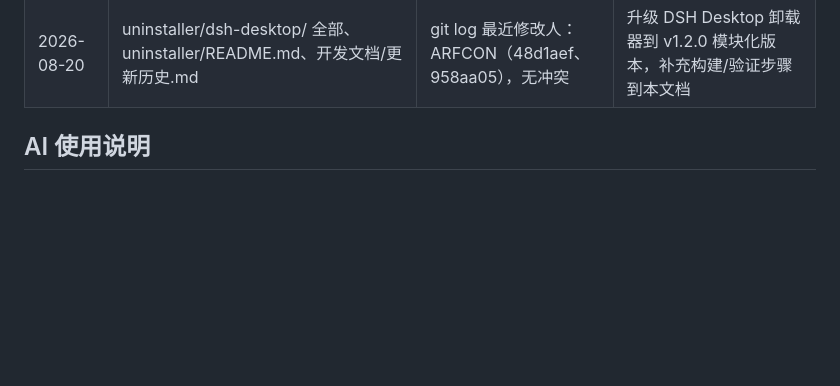
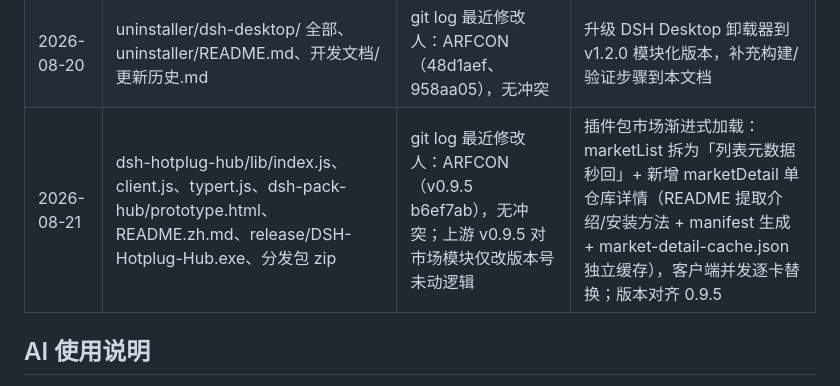
Before and after one commit to ARFCON/dsh-hotplug-hub, a Markdown page: 开发文档/团队/开发文档3.md, the part around the change. Rendered like a GitHub page; blank space fills up the shorter version.

Commit message:
docs: 开发文档3 登记插件包市场渐进式加载改动（marketList 拆两阶段 + marketDetail）

```diff
--- a/开发文档/团队/开发文档3.md
+++ b/开发文档/团队/开发文档3.md
@@ -147,6 +147,7 @@ git status --short
 | 2026-08-19 | 开发文档/开发文档3.txt | 最近修改人：wrdqtww（PR #1），无冲突 | 移除错误位置/格式文档，改用团队目录 md |
 | 2026-08-19 | 开发文档/团队/开发文档3.md | 最近修改人：wrdqtww，无冲突 | 负责人改为 wrdqtww |
 | 2026-08-20 | uninstaller/dsh-desktop/ 全部、uninstaller/README.md、开发文档/更新历史.md | git log 最近修改人：ARFCON（48d1aef、958aa05），无冲突 | 升级 DSH Desktop 卸载器到 v1.2.0 模块化版本，补充构建/验证步骤到本文档 |
+| 2026-08-21 | dsh-hotplug-hub/lib/index.js、client.js、typert.js、dsh-pack-hub/prototype.html、README.zh.md、release/DSH-Hotplug-Hub.exe、分发包 zip | git log 最近修改人：ARFCON（v0.9.5 b6ef7ab），无冲突；上游 v0.9.5 对市场模块仅改版本号未动逻辑 | 插件包市场渐进式加载：marketList 拆为「列表元数据秒回」+ 新增 marketDetail 单仓库详情（README 提取介绍/安装方法 + manifest 生成 + market-detail-cache.json 独立缓存），客户端并发逐卡替换；版本对齐 0.9.5 |
 
 ## AI 使用说明
 - 本文档由 AI 协作成员协助维护。
```
